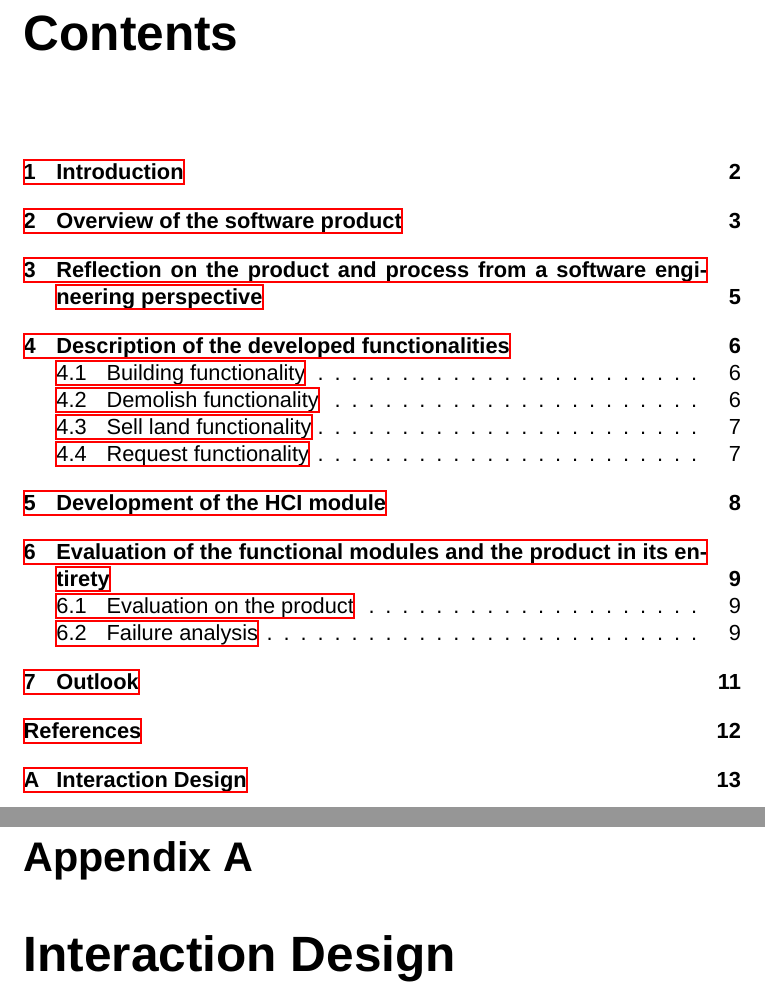
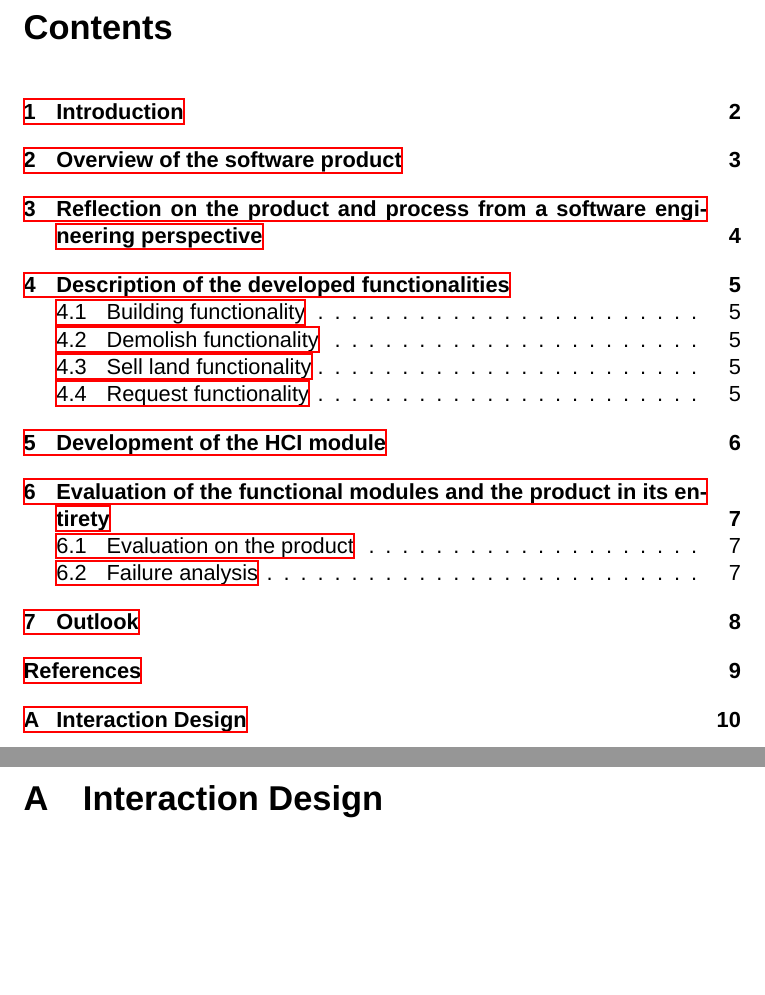
Before and after one commit to spiderbiggen/RAMpestampers-Context-VH, a LaTeX document (documents/Final Report/Final_Report_Main.tex): two parts of pages 2 and 14 of 22 before the commit and two parts of pages 2 and 11 of 18 after it, joined at a grey line, cut so that both start at the same text, the shorter picture padded with empty space. Compiled offline with XeLaTeX; a missing font is replaced by an installed copy or a similar font.

Commit message:
make title smaller with less whitespace

```diff
--- a/documents/Final Report/Final_Report_Main.tex
+++ b/documents/Final Report/Final_Report_Main.tex
@@ -9,6 +9,11 @@
 \usepackage{url}
 \usepackage{hyperref}
 \usepackage{apacite}
+\usepackage{titlesec}
+
+\titleformat{\chapter}
+  {\normalfont\LARGE\bfseries}{\thechapter}{1em}{}
+\titlespacing*{\chapter}{0pt}{-50pt}{2.3ex plus .2ex}
 
 \title{Final Report}
 
```
